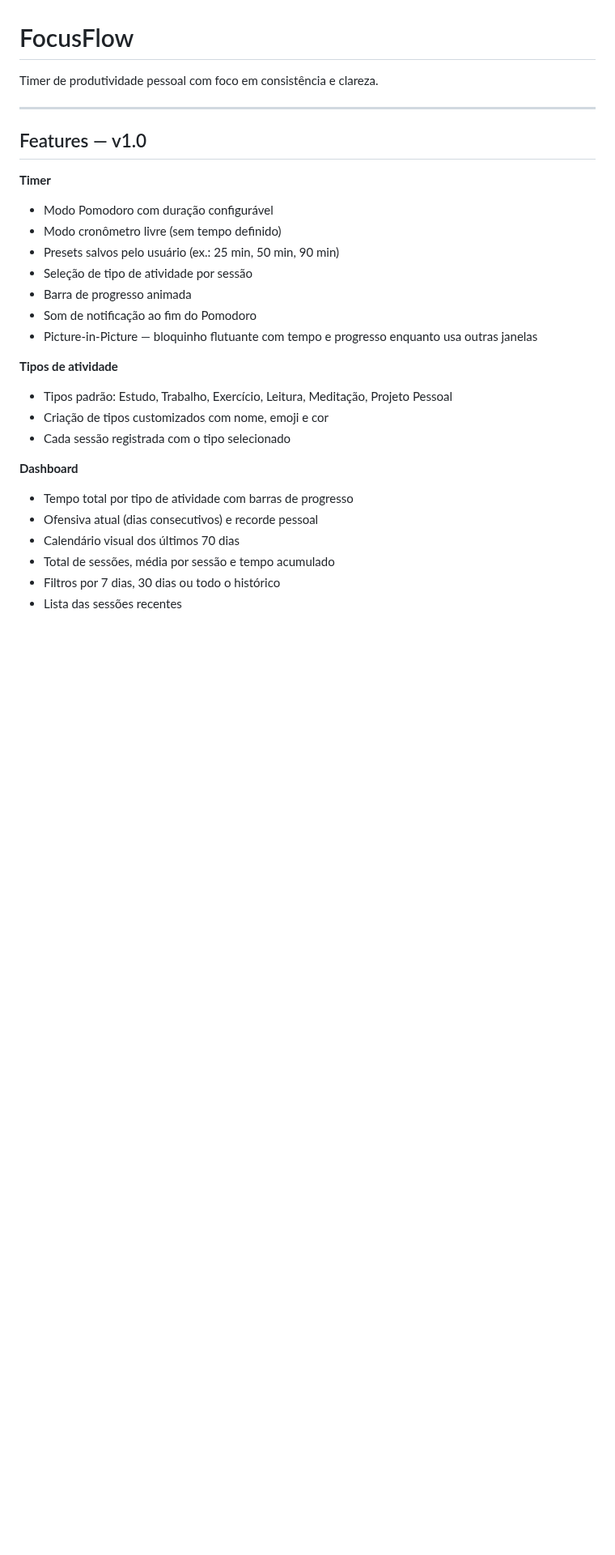
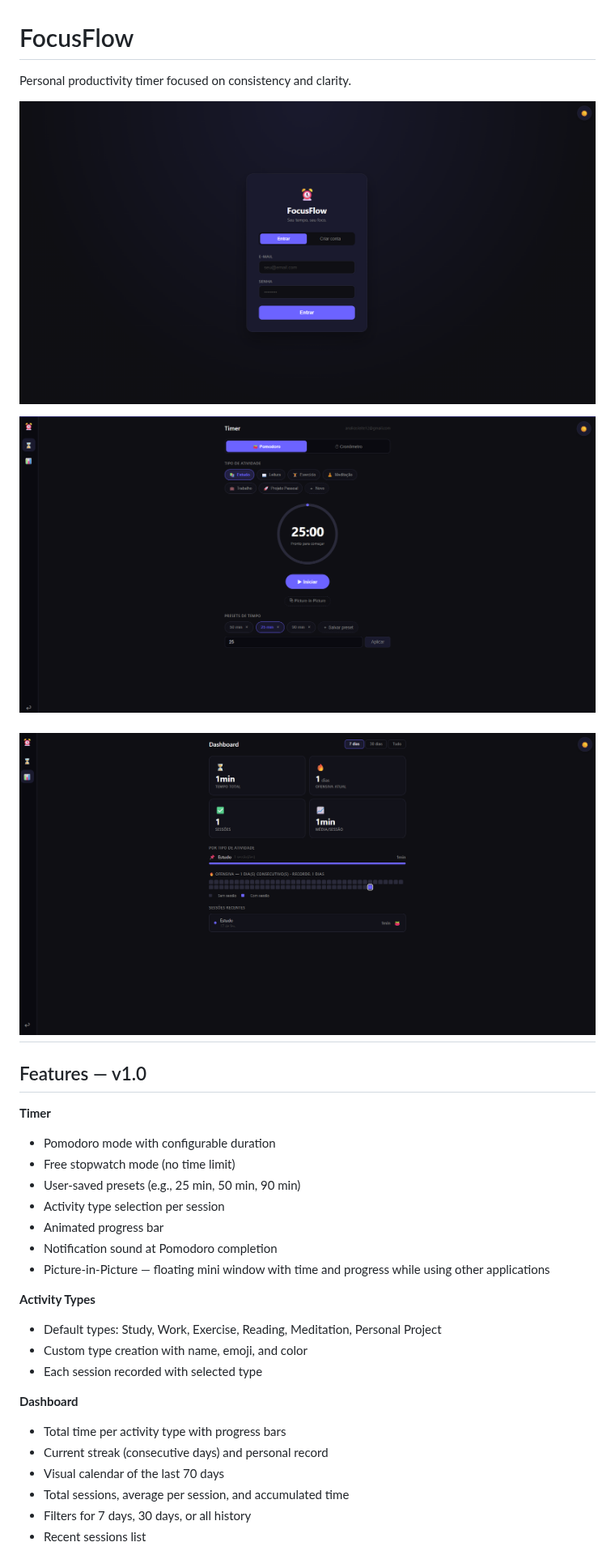
Before and after one commit to analiceleite/focusflow, a Markdown page: README.md, the part around one of its changes. Shown at 81% size. GitHub-like rendering; pictures changed too: src/assets/demo/login.png (added), src/assets/demo/stats.png (added), src/assets/demo/timer.png (added); blank space fills up the shorter version.

```diff
--- a/README.md
+++ b/README.md
@@ -1,30 +1,35 @@
 # FocusFlow
 
-Timer de produtividade pessoal com foco em consistência e clareza.
+Personal productivity timer focused on consistency and clarity.
 
+![Login](./src/assets/demo/login.png)
+
+![Timer](./src/assets/demo/timer.png)
+
+![Statistics](./src/assets/demo/stats.png)
 ---
 
 ## Features — v1.0
 
 **Timer**
-- Modo Pomodoro com duração configurável
-- Modo cronômetro livre (sem tempo definido)
-- Presets salvos pelo usuário (ex.: 25 min, 50 min, 90 min)
-- Seleção de tipo de atividade por sessão
-- Barra de progresso animada
-- Som de notificação ao fim do Pomodoro
-- Picture-in-Picture — bloquinho flutuante com tempo e progresso enquanto usa outras janelas
+- Pomodoro mode with configurable duration
+- Free stopwatch mode (no time limit)
+- User-saved presets (e.g., 25 min, 50 min, 90 min)
+- Activity type selection per session
+- Animated progress bar
+- Notification sound at Pomodoro completion
+- Picture-in-Picture — floating mini window with time and progress while using other applications
 
-**Tipos de atividade**
-- Tipos padrão: Estudo, Trabalho, Exercício, Leitura, Meditação, Projeto Pessoal
-- Criação de tipos customizados com nome, emoji e cor
-- Cada sessão registrada com o tipo selecionado
+**Activity Types**
+- Default types: Study, Work, Exercise, Reading, Meditation, Personal Project
+- Custom type creation with name, emoji, and color
+- Each session recorded with selected type
 
 **Dashboard**
-- Tempo total por tipo de atividade com barras de progresso
-- Ofensiva atual (dias consecutivos) e recorde pessoal
-- Calendário visual dos últimos 70 dias
-- Total de sessões, média por sessão e tempo acumulado
-- Filtros por 7 dias, 30 dias ou todo o histórico
-- Lista das sessões recentes
+- Total time per activity type with progress bars
+- Current streak (consecutive days) and personal record
+- Visual calendar of the last 70 days
+- Total sessions, average per session, and accumulated time
+- Filters for 7 days, 30 days, or all history
+- Recent sessions list
 
```
Also changed, not shown: other parts of README.md (+95 -35 lines), SETUP.md (deleted, +0 -165 lines), 1 other file.
